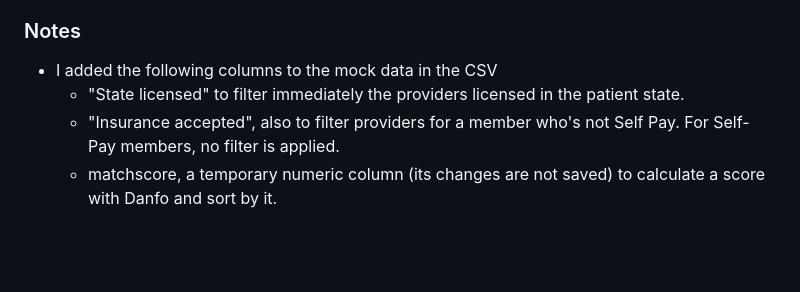
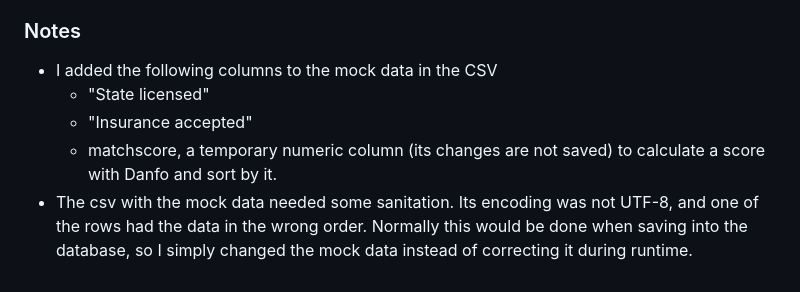
Before and after one commit to carolinaroman/ah_test, a Markdown page: README.md, the part around the change. Drawn GitHub-style; blank space fills up the shorter version.

Commit message:
Sanitize mock CSV data and update README notes accordingly

```diff
--- a/README.md
+++ b/README.md
@@ -73,6 +73,7 @@ The filter system contains different levels of importance for the parameters pro
 
 ### Notes
 - I added the following columns to the mock data in the CSV
-  - "State licensed" to filter immediately the providers licensed in the patient state.
-  - "Insurance accepted", also to filter providers for a member who's not Self Pay. For Self-Pay members, no filter is applied.
+  - "State licensed"
+  - "Insurance accepted"
   - matchscore, a temporary numeric column (its changes are not saved) to calculate a score with Danfo and sort by it.
+- The csv with the mock data needed some sanitation. Its encoding was not UTF-8, and one of the rows had the data in the wrong order. Normally this would be done when saving into the database, so I simply changed the mock data instead of correcting it during runtime.
```
